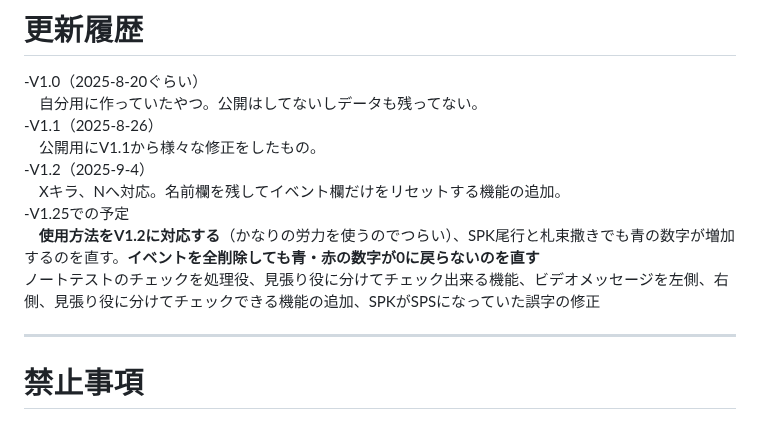
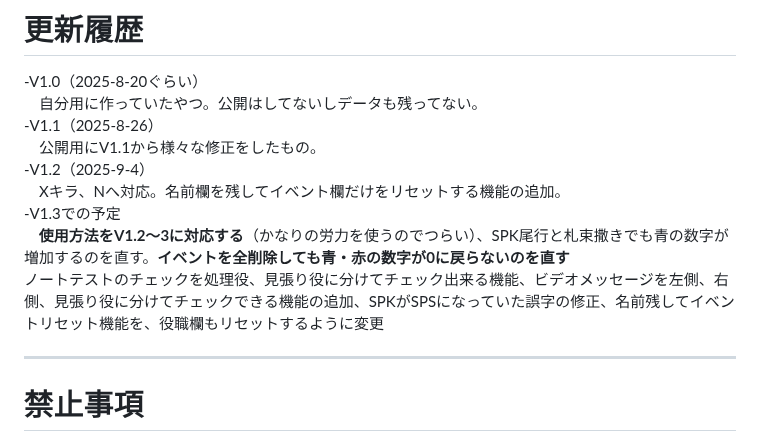
Before and after one commit to kirawithinman/Killer-Within-Memo-App, a Markdown page: README.md, the part around the change. Drawn GitHub-style.

```diff
--- a/README.md
+++ b/README.md
@@ -12,9 +12,9 @@
  　公開用にV1.1から様々な修正をしたもの。
 -V1.2（2025-9-4）
  　Xキラ、Nへ対応。名前欄を残してイベント欄だけをリセットする機能の追加。
--V1.25での予定
-　**使用方法をV1.2に対応する**（かなりの労力を使うのでつらい）、SPK尾行と札束撒きでも青の数字が増加するのを直す。**イベントを全削除しても青・赤の数字が0に戻らないのを直す**
-  ノートテストのチェックを処理役、見張り役に分けてチェック出来る機能、ビデオメッセージを左側、右側、見張り役に分けてチェックできる機能の追加、SPKがSPSになっていた誤字の修正
+-V1.3での予定
+　**使用方法をV1.2～3に対応する**（かなりの労力を使うのでつらい）、SPK尾行と札束撒きでも青の数字が増加するのを直す。**イベントを全削除しても青・赤の数字が0に戻らないのを直す**
+  ノートテストのチェックを処理役、見張り役に分けてチェック出来る機能、ビデオメッセージを左側、右側、見張り役に分けてチェックできる機能の追加、SPKがSPSになっていた誤字の修正、名前残してイベントリセット機能を、役職欄もリセットするように変更
 
 
 ---
```
